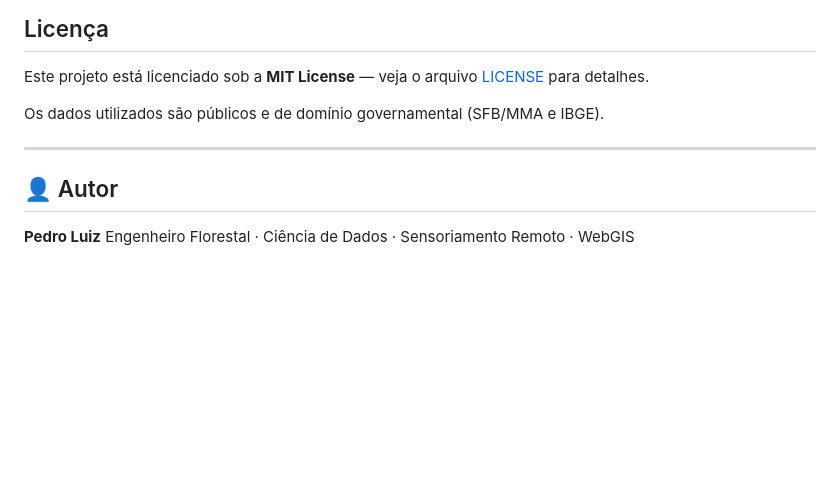
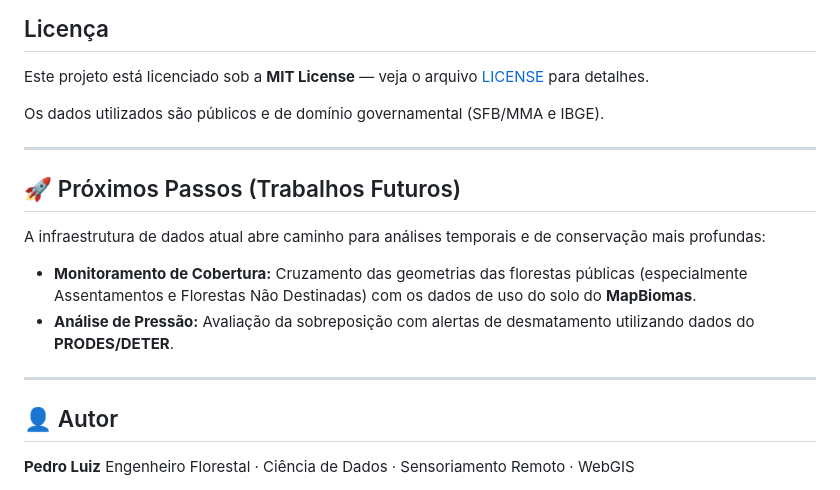
Before and after one commit to PedroLuizskt/florestas-publicas-brasil, a Markdown page: README.md, the part around the change. Rendered like a GitHub page; blank space fills up the shorter version.

Commit message:
Add 'Próximos Passos' section to README
Added a section for future work outlining data infrastructure and analysis plans.

```diff
--- a/README.md
+++ b/README.md
@@ -197,6 +197,14 @@ Os dados utilizados são públicos e de domínio governamental (SFB/MMA e IBGE).
 
 ---
 
+## 🚀 Próximos Passos (Trabalhos Futuros)
+
+A infraestrutura de dados atual abre caminho para análises temporais e de conservação mais profundas:
+- **Monitoramento de Cobertura:** Cruzamento das geometrias das florestas públicas (especialmente Assentamentos e Florestas Não Destinadas) com os dados de uso do solo do **MapBiomas**.
+- **Análise de Pressão:** Avaliação da sobreposição com alertas de desmatamento utilizando dados do **PRODES/DETER**.
+
+---
+
 ## 👤 Autor
 
 **Pedro Luiz**
```
